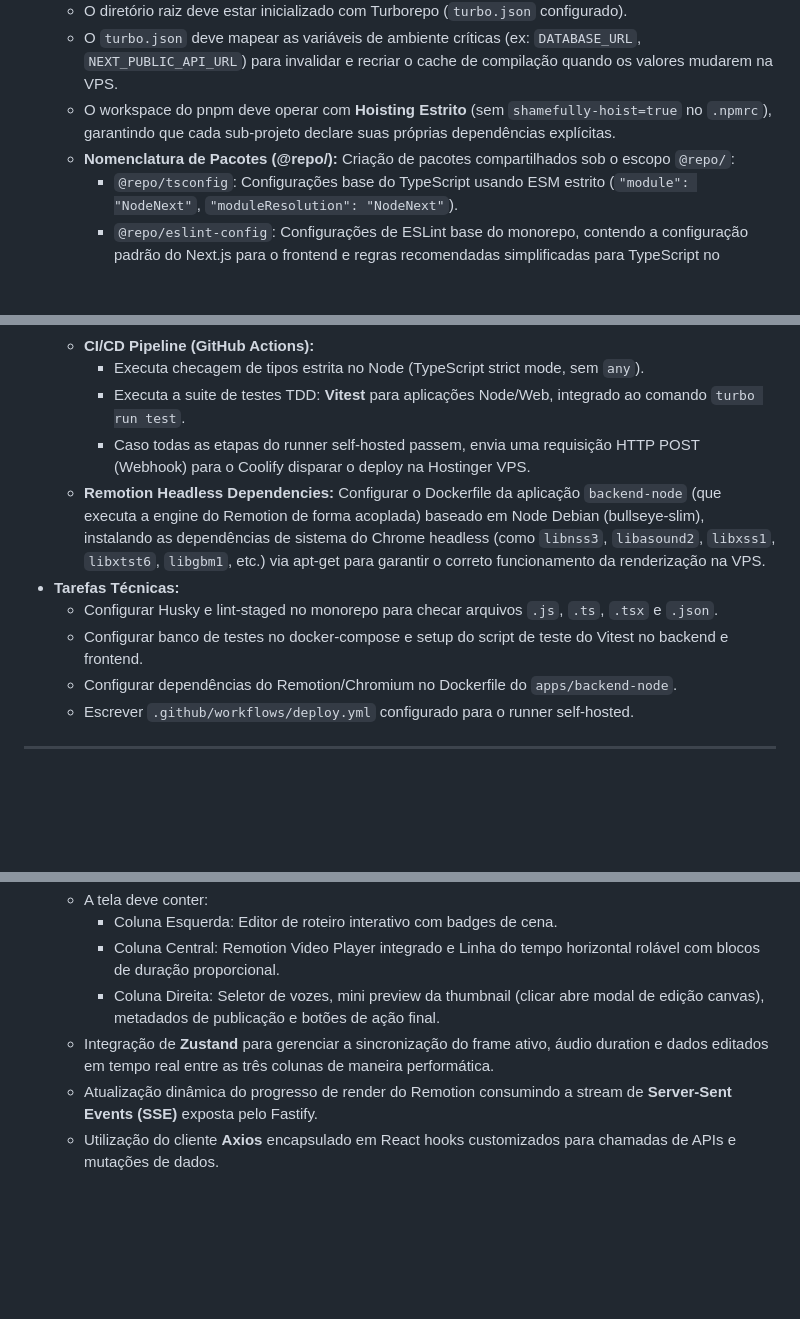
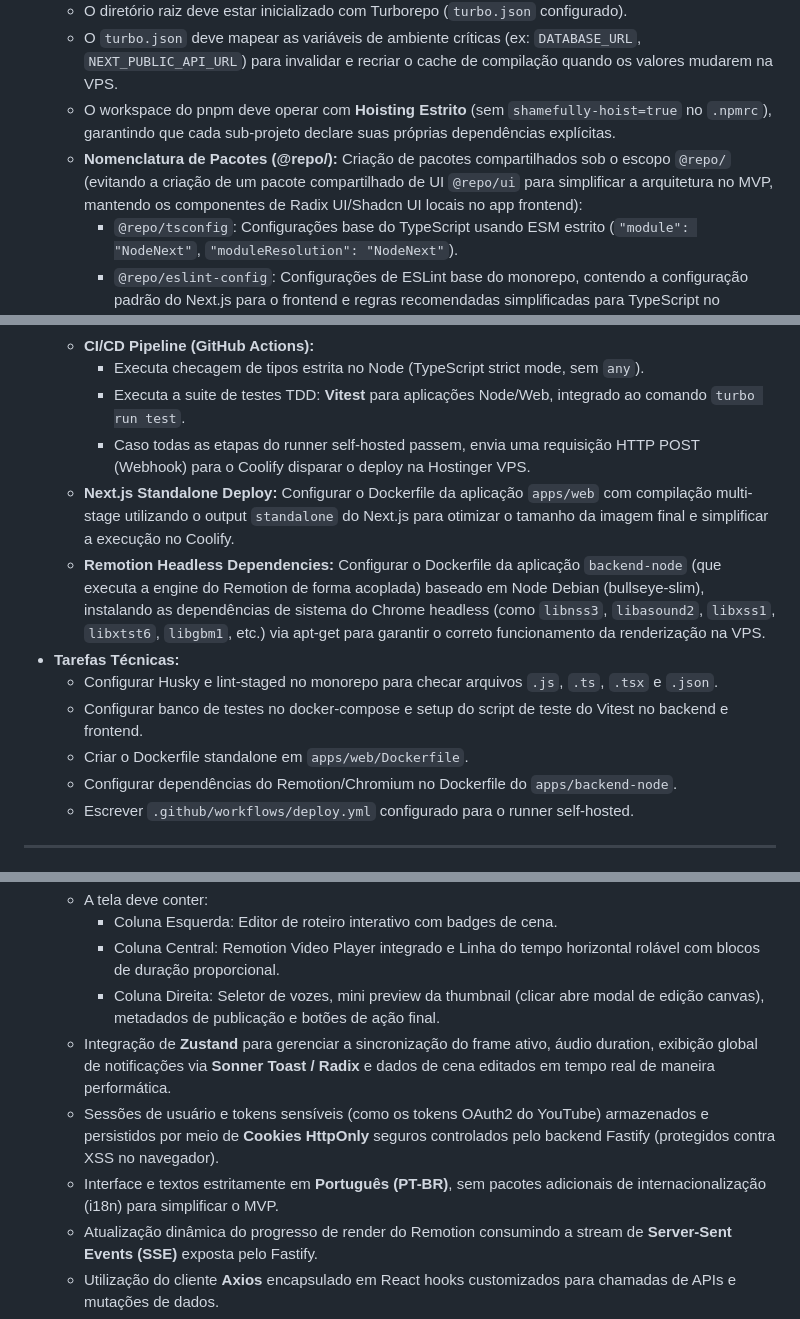
Before and after one commit to juliolimacostavalladares/open-video-studio, a Markdown page: backlog.md, 3 parts joined by grey strips. GitHub-like rendering; blank space fills up the shorter version.

Commit message:
docs: define detailed frontend auth, packages, i18n, deployment, and toast details in backlog.md

```diff
--- a/backlog.md
+++ b/backlog.md
@@ -39,7 +39,7 @@ gantt
   * O diretório raiz deve estar inicializado com Turborepo (`turbo.json` configurado).
   * O `turbo.json` deve mapear as variáveis de ambiente críticas (ex: `DATABASE_URL`, `NEXT_PUBLIC_API_URL`) para invalidar e recriar o cache de compilação quando os valores mudarem na VPS.
   * O workspace do pnpm deve operar com **Hoisting Estrito** (sem `shamefully-hoist=true` no `.npmrc`), garantindo que cada sub-projeto declare suas próprias dependências explícitas.
-  * **Nomenclatura de Pacotes (@repo/):** Criação de pacotes compartilhados sob o escopo `@repo/`:
+  * **Nomenclatura de Pacotes (@repo/):** Criação de pacotes compartilhados sob o escopo `@repo/` (evitando a criação de um pacote compartilhado de UI `@repo/ui` para simplificar a arquitetura no MVP, mantendo os componentes de Radix UI/Shadcn UI locais no app frontend):
     * `@repo/tsconfig`: Configurações base do TypeScript usando ESM estrito (`"module": "NodeNext"`, `"moduleResolution": "NodeNext"`).
     * `@repo/eslint-config`: Configurações de ESLint base do monorepo, contendo a configuração padrão do Next.js para o frontend e regras recomendadas simplificadas para TypeScript no backend.
     * `@repo/database`: Prisma schema, client PostgreSQL e script de seed.
@@ -124,10 +124,12 @@ gantt
     * Executa checagem de tipos estrita no Node (TypeScript strict mode, sem `any`).
     * Executa a suite de testes TDD: **Vitest** para aplicações Node/Web, integrado ao comando `turbo run test`.
     * Caso todas as etapas do runner self-hosted passem, envia uma requisição HTTP POST (Webhook) para o Coolify disparar o deploy na Hostinger VPS.
+  * **Next.js Standalone Deploy:** Configurar o Dockerfile da aplicação `apps/web` com compilação multi-stage utilizando o output `standalone` do Next.js para otimizar o tamanho da imagem final e simplificar a execução no Coolify.
   * **Remotion Headless Dependencies:** Configurar o Dockerfile da aplicação `backend-node` (que executa a engine do Remotion de forma acoplada) baseado em Node Debian (bullseye-slim), instalando as dependências de sistema do Chrome headless (como `libnss3`, `libasound2`, `libxss1`, `libxtst6`, `libgbm1`, etc.) via apt-get para garantir o correto funcionamento da renderização na VPS.
 * **Tarefas Técnicas:**
   * Configurar Husky e lint-staged no monorepo para checar arquivos `.js`, `.ts`, `.tsx` e `.json`.
   * Configurar banco de testes no docker-compose e setup do script de teste do Vitest no backend e frontend.
+  * Criar o Dockerfile standalone em `apps/web/Dockerfile`.
   * Configurar dependências do Remotion/Chromium no Dockerfile do `apps/backend-node`.
   * Escrever `.github/workflows/deploy.yml` configurado para o runner self-hosted.
 
@@ -227,7 +229,9 @@ gantt
     * Coluna Esquerda: Editor de roteiro interativo com badges de cena.
     * Coluna Central: Remotion Video Player integrado e Linha do tempo horizontal rolável com blocos de duração proporcional.
     * Coluna Direita: Seletor de vozes, mini preview da thumbnail (clicar abre modal de edição canvas), metadados de publicação e botões de ação final.
-  * Integração de **Zustand** para gerenciar a sincronização do frame ativo, áudio duration e dados editados em tempo real entre as três colunas de maneira performática.
+  * Integração de **Zustand** para gerenciar a sincronização do frame ativo, áudio duration, exibição global de notificações via **Sonner Toast / Radix** e dados de cena editados em tempo real de maneira performática.
+  * Sessões de usuário e tokens sensíveis (como os tokens OAuth2 do YouTube) armazenados e persistidos por meio de **Cookies HttpOnly** seguros controlados pelo backend Fastify (protegidos contra XSS no navegador).
+  * Interface e textos estritamente em **Português (PT-BR)**, sem pacotes adicionais de internacionalização (i18n) para simplificar o MVP.
   * Atualização dinâmica do progresso de render do Remotion consumindo a stream de **Server-Sent Events (SSE)** exposta pelo Fastify.
   * Utilização do cliente **Axios** encapsulado em React hooks customizados para chamadas de APIs e mutações de dados.
   * Design visual Dark Mode utilizando a biblioteca **Radix UI / Shadcn UI** combinada com **Tailwind CSS**.
```
